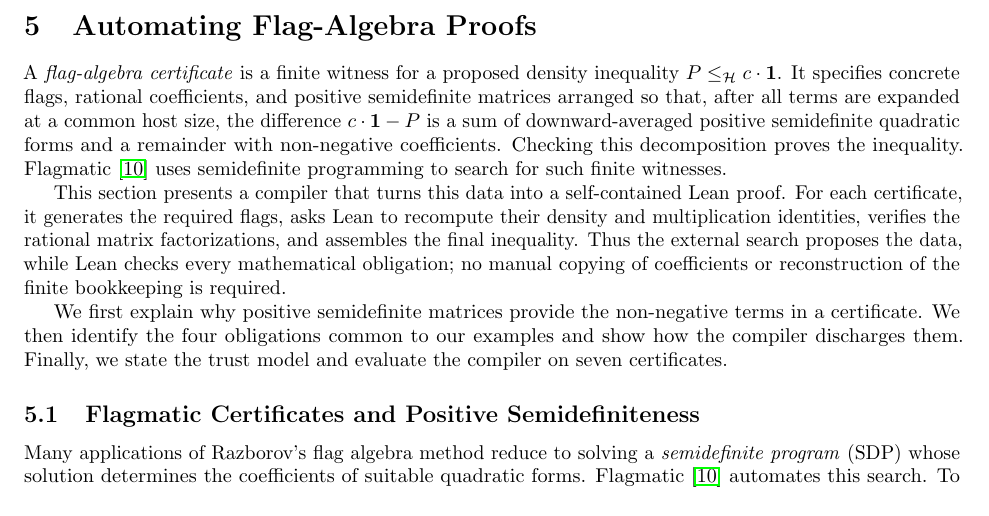
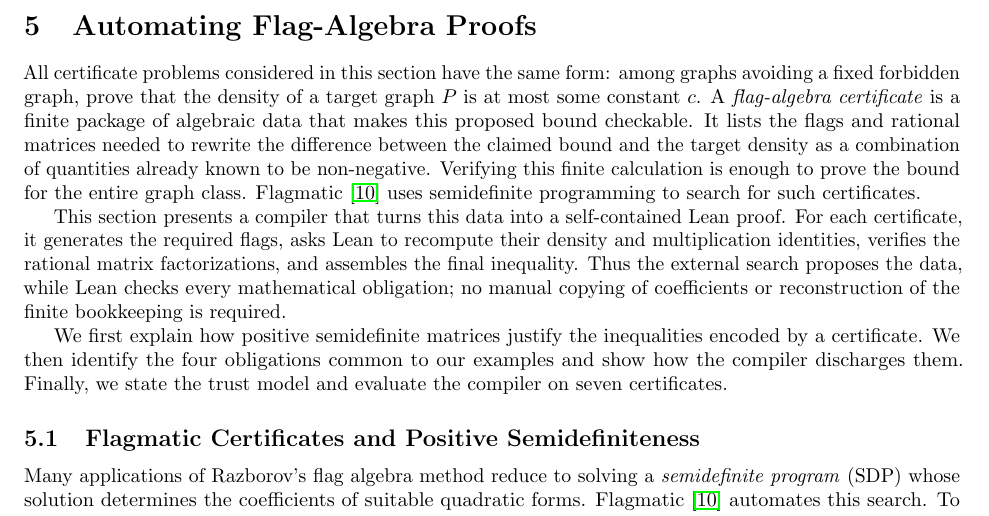
Before and after one commit to taeyool/lean-flag-algebras, a LaTeX paper (papers/POPL27/paper_draft.tex): part of page 29 of 43, cut so that both start at the same text. Compiled offline with pdfLaTeX.

Commit message:
In the middle of editing Section 5

```diff
--- a/papers/POPL27/paper_draft.tex
+++ b/papers/POPL27/paper_draft.tex
@@ -2780,14 +2780,15 @@ uses that table to automate complete flag-algebra arguments.
 \section{Automating Flag-Algebra Proofs}
 \label{sec:flagmatic}
 
-A \emph{flag-algebra certificate} is a finite witness for a proposed density
-inequality $P \leq_{\mathcal H} c\cdot\mathbf{1}$.  It specifies concrete flags,
-rational coefficients, and positive semidefinite matrices arranged so that,
-after all terms are expanded at a common host size, the difference
-$c\cdot\mathbf{1}-P$ is a sum of downward-averaged positive semidefinite
-quadratic forms and a remainder with non-negative coefficients.  Checking this
-decomposition proves the inequality.  Flagmatic~\cite{vaughan2013flagmatic}
-uses semidefinite programming to search for such finite witnesses.
+All certificate problems considered in this section have the same form: among
+graphs avoiding a fixed forbidden graph, prove that the density of a target
+graph $P$ is at most some constant $c$.  A \emph{flag-algebra certificate} is a
+finite package of algebraic data that makes this proposed bound checkable.  It lists
+the flags and rational matrices needed to rewrite the difference between the
+claimed bound and the target density as a combination of quantities already
+known to be non-negative.  Verifying this finite calculation is enough to prove
+the bound for the entire graph class.  Flagmatic~\cite{vaughan2013flagmatic}
+uses semidefinite programming to search for such certificates.
 
 This section presents a compiler that turns this data into a self-contained
 Lean proof.  For each certificate, it generates the required flags, asks Lean
@@ -2797,8 +2798,8 @@ search proposes the data, while Lean checks every mathematical obligation; no
 manual copying of coefficients or reconstruction of the finite bookkeeping is
 required.
 
-We first explain why positive semidefinite matrices provide the non-negative
-terms in a certificate.  We then identify the four obligations common to our
+We first explain how positive semidefinite matrices justify the inequalities
+encoded by a certificate.  We then identify the four obligations common to our
 examples and show how the compiler discharges them.  Finally, we state the
 trust model and evaluate the compiler on seven certificates.
 
```
